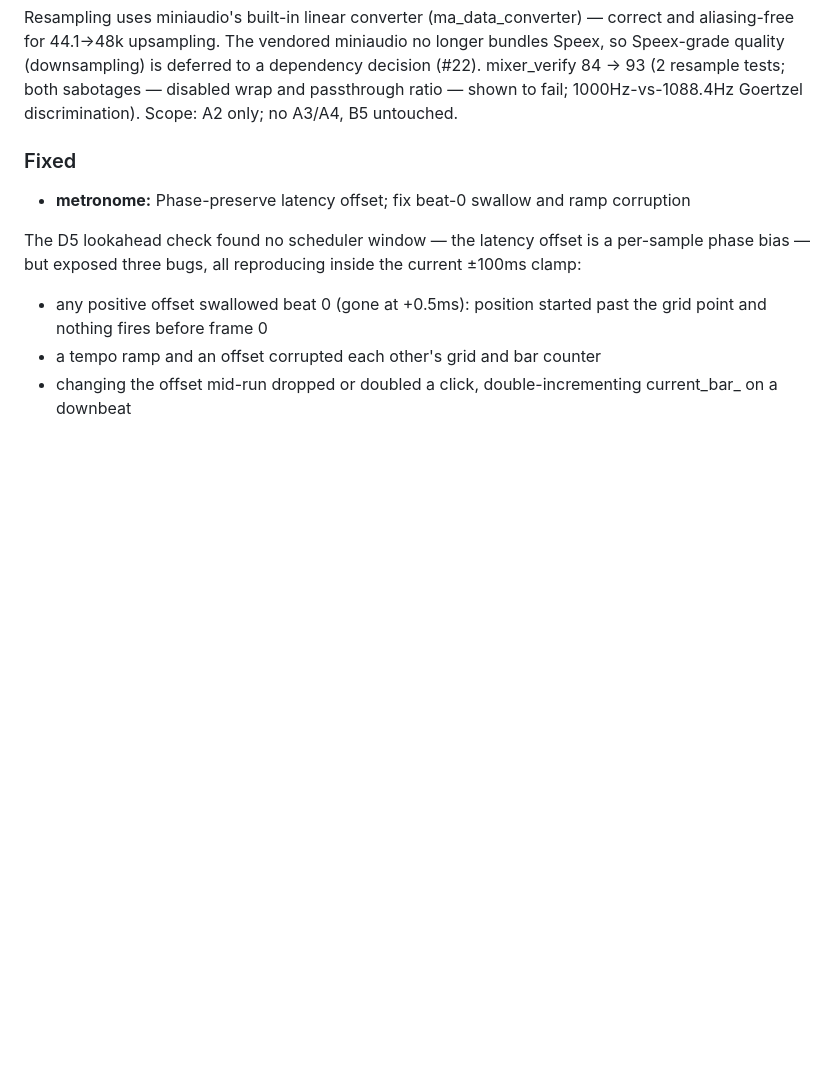
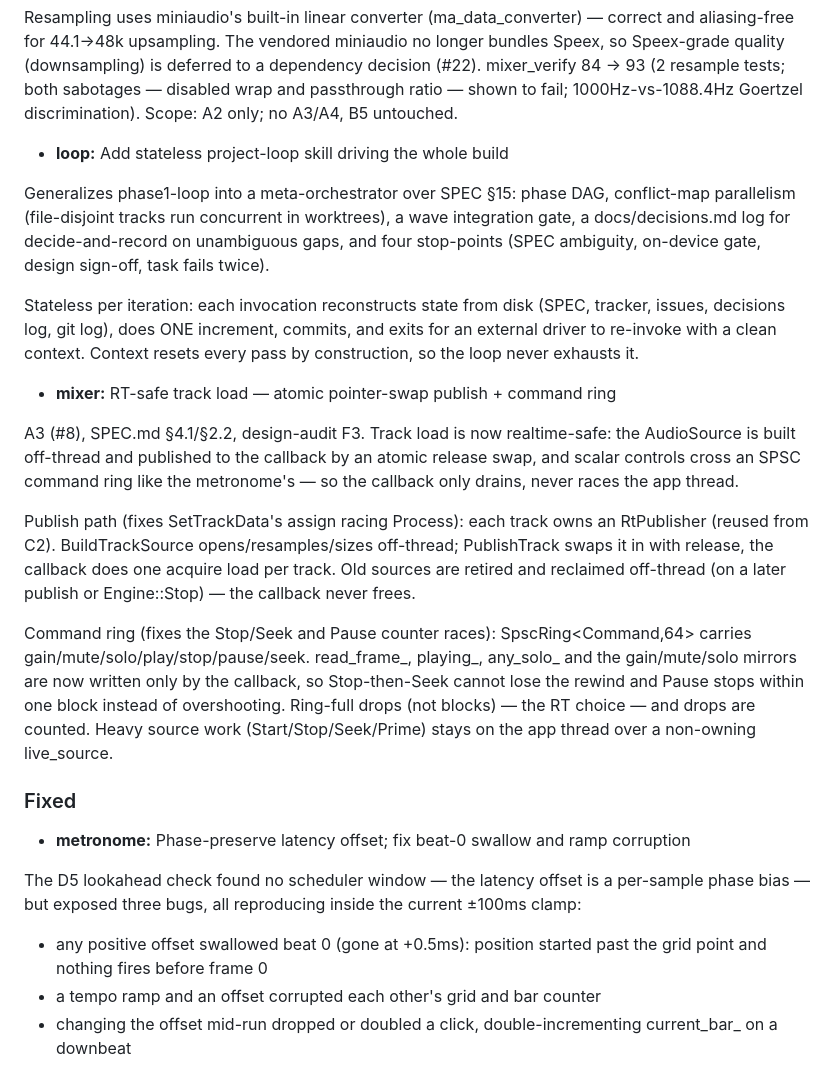
Before and after one commit to PinetheApple/kitbag, a Markdown page: CHANGELOG.md, the part around the change. Rendered like a GitHub page; blank space fills up the shorter version.

Commit message:
docs(changelog): regenerate for A3 (git-cliff)

```diff
--- a/CHANGELOG.md
+++ b/CHANGELOG.md
@@ -266,6 +266,39 @@ dependency decision (#22). mixer_verify 84 -> 93 (2 resample tests; both sabotag
 — disabled wrap and passthrough ratio — shown to fail; 1000Hz-vs-1088.4Hz Goertzel
 discrimination). Scope: A2 only; no A3/A4, B5 untouched.
 
+- **loop:** Add stateless project-loop skill driving the whole build
+
+Generalizes phase1-loop into a meta-orchestrator over SPEC §15: phase DAG,
+conflict-map parallelism (file-disjoint tracks run concurrent in worktrees),
+a wave integration gate, a docs/decisions.md log for decide-and-record on
+unambiguous gaps, and four stop-points (SPEC ambiguity, on-device gate,
+design sign-off, task fails twice).
+
+Stateless per iteration: each invocation reconstructs state from disk (SPEC,
+tracker, issues, decisions log, git log), does ONE increment, commits, and
+exits for an external driver to re-invoke with a clean context. Context resets
+every pass by construction, so the loop never exhausts it.
+
+- **mixer:** RT-safe track load — atomic pointer-swap publish + command ring
+
+A3 (#8), SPEC.md §4.1/§2.2, design-audit F3. Track load is now realtime-safe: the
+AudioSource is built off-thread and published to the callback by an atomic release
+swap, and scalar controls cross an SPSC command ring like the metronome's — so the
+callback only drains, never races the app thread.
+
+Publish path (fixes SetTrackData's assign racing Process): each track owns an
+RtPublisher<TrackSource> (reused from C2). BuildTrackSource opens/resamples/sizes
+off-thread; PublishTrack swaps it in with release, the callback does one acquire
+load per track. Old sources are retired and reclaimed off-thread (on a later
+publish or Engine::Stop) — the callback never frees.
+
+Command ring (fixes the Stop/Seek and Pause counter races): SpscRing<Command,64>
+carries gain/mute/solo/play/stop/pause/seek. read_frame_, playing_, any_solo_ and
+the gain/mute/solo mirrors are now written only by the callback, so Stop-then-Seek
+cannot lose the rewind and Pause stops within one block instead of overshooting.
+Ring-full drops (not blocks) — the RT choice — and drops are counted. Heavy source
+work (Start/Stop/Seek/Prime) stays on the app thread over a non-owning live_source.
+
 
 ### Fixed
 
```
